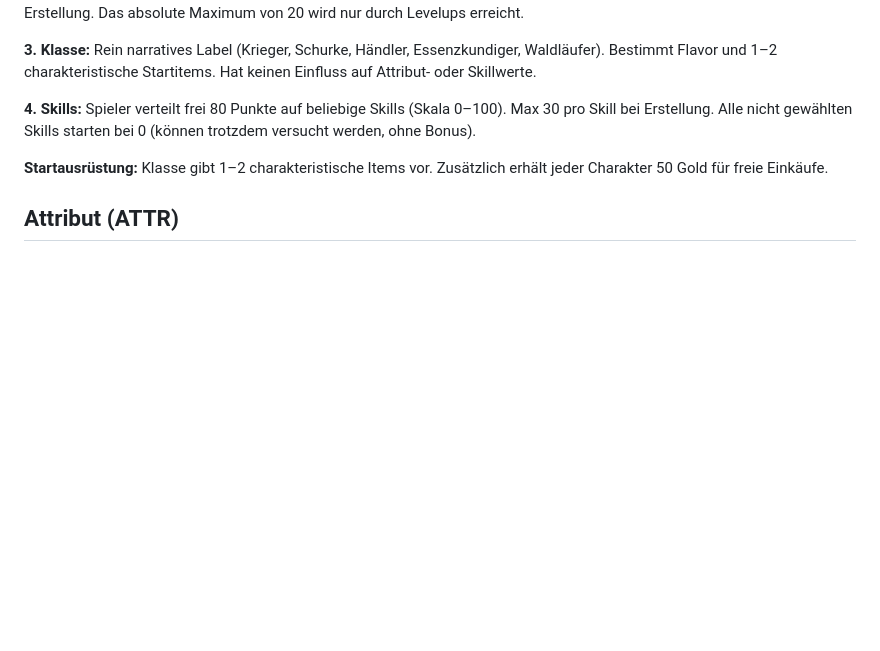
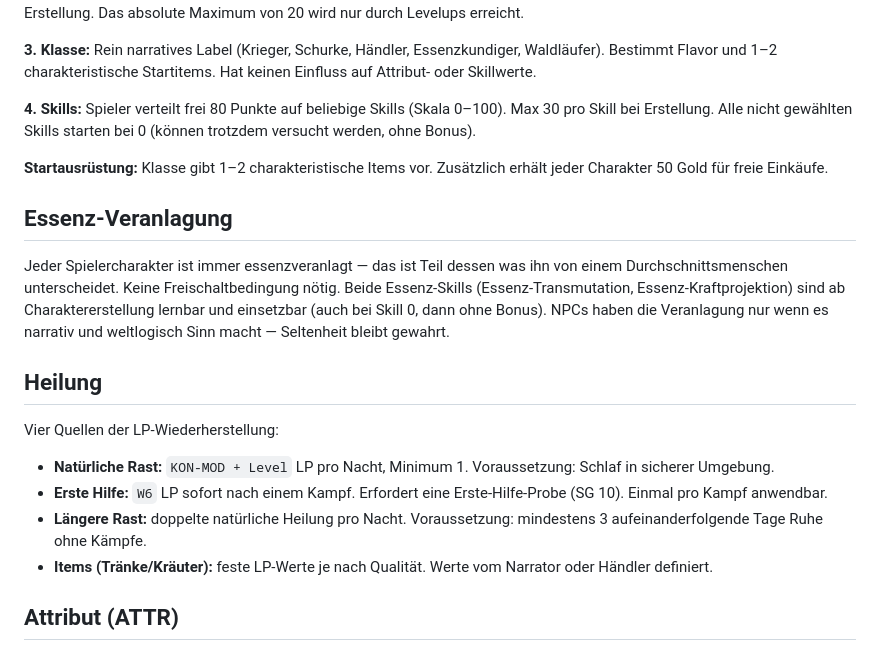
Before and after one commit to noledge5/Jotunland, a Markdown page: CONTEXT.md, the part around the change. Drawn GitHub-style; blank space fills up the shorter version.

Commit message:
Add Essenz-Veranlagung and Heilung rules to CONTEXT.md

```diff
--- a/CONTEXT.md
+++ b/CONTEXT.md
@@ -112,6 +112,16 @@ The one-time setup when a new Playthrough begins. Three steps:
 
 **Startausrüstung:** Klasse gibt 1–2 charakteristische Items vor. Zusätzlich erhält jeder Charakter 50 Gold für freie Einkäufe.
 
+## Essenz-Veranlagung
+Jeder Spielercharakter ist immer essenzveranlagt — das ist Teil dessen was ihn von einem Durchschnittsmenschen unterscheidet. Keine Freischaltbedingung nötig. Beide Essenz-Skills (Essenz-Transmutation, Essenz-Kraftprojektion) sind ab Charaktererstellung lernbar und einsetzbar (auch bei Skill 0, dann ohne Bonus). NPCs haben die Veranlagung nur wenn es narrativ und weltlogisch Sinn macht — Seltenheit bleibt gewahrt.
+
+## Heilung
+Vier Quellen der LP-Wiederherstellung:
+- **Natürliche Rast:** `KON-MOD + Level` LP pro Nacht, Minimum 1. Voraussetzung: Schlaf in sicherer Umgebung.
+- **Erste Hilfe:** `W6` LP sofort nach einem Kampf. Erfordert eine Erste-Hilfe-Probe (SG 10). Einmal pro Kampf anwendbar.
+- **Längere Rast:** doppelte natürliche Heilung pro Nacht. Voraussetzung: mindestens 3 aufeinanderfolgende Tage Ruhe ohne Kämpfe.
+- **Items (Tränke/Kräuter):** feste LP-Werte je nach Qualität. Werte vom Narrator oder Händler definiert.
+
 ## Attribut (ATTR)
 Sechs Basiswerte auf Skala 1–20. Durchschnitt = 10. Modifier = `floor((Wert - 10) / 2)`. Bei Skills mit zwei Leit-Attributen (z.B. STR/GES) zählt immer der höhere Modifier. Startwerte durch freie Verteilung bei Charaktererstellung (max 18). Steigen durch Charakter-Level-Ups (max 20).
 
```
